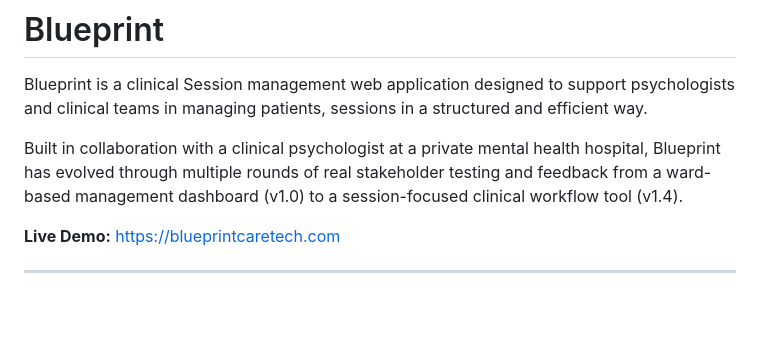
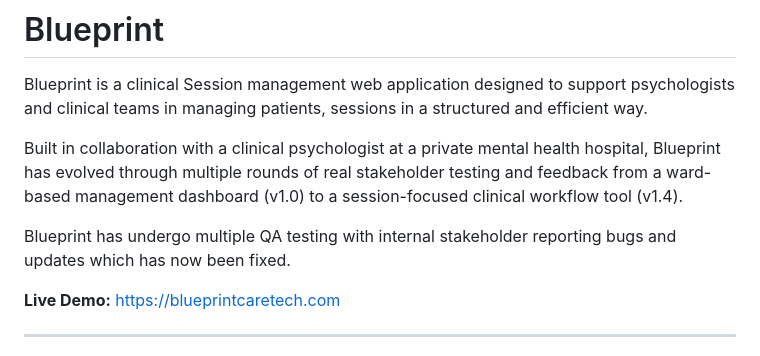
Before and after one commit to stanerab/Blueprint_App, a Markdown page: README.md, the part around the change. GitHub-like rendering; blank space fills up the shorter version.

```diff
--- a/README.md
+++ b/README.md
@@ -4,6 +4,7 @@ Blueprint is a clinical Session management web application designed to support p
 
 Built in collaboration with a clinical psychologist at a private mental health hospital, Blueprint has evolved through multiple rounds of real stakeholder testing and feedback from a ward-based management dashboard (v1.0) to a session-focused clinical workflow tool (v1.4).
 
+Blueprint has undergo multiple QA testing with internal stakeholder reporting bugs and updates which has now been fixed.
 
 
 **Live Demo:** https://blueprintcaretech.com
```
